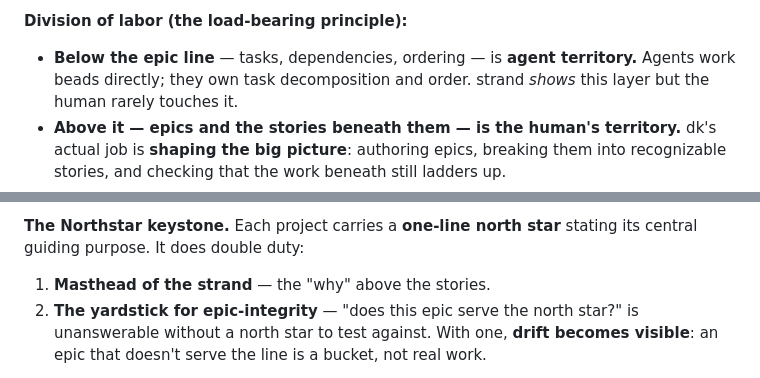
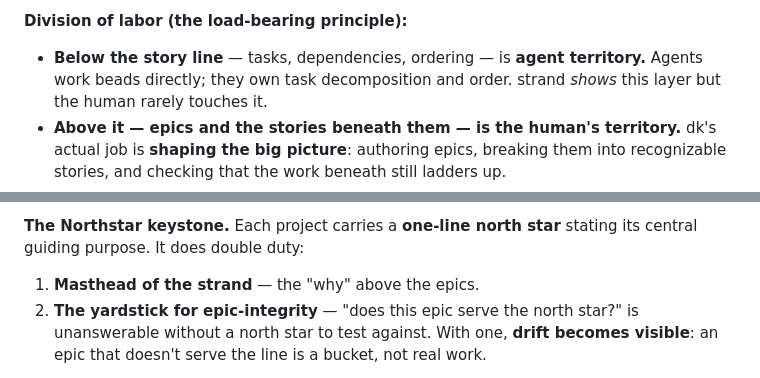
Before and after one commit to dkoosis/strand, a Markdown page: docs/strand-design.md, 2 parts joined by grey strips. GitHub-like rendering.

Commit message:
docs(strand): §1a boundary is the story line; north star sits above epics (str-xom) (#43)
Apply Gemini review on #43:
- human/agent boundary is below stories (human owns epics+stories), not below epics
- north star masthead sits above the L1 epics, not above stories (two levels down)

```diff
--- a/docs/strand-design.md
+++ b/docs/strand-design.md
@@ -65,7 +65,7 @@ roll-up over the catalog. This is strand's entire reason to exist, and it is pro
 
 **Division of labor (the load-bearing principle):**
 
-- **Below the epic line** — tasks, dependencies, ordering — is **agent
+- **Below the story line** — tasks, dependencies, ordering — is **agent
   territory.** Agents work beads directly; they own task decomposition and order. strand
   *shows* this layer but the human rarely touches it.
 - **Above it — epics and the stories beneath them — is the human's territory.** dk's actual
@@ -90,7 +90,7 @@ are the level beneath, and **tasks** are the agent-owned bottom.
 
 **The Northstar keystone.** Each project carries a **one-line north star** stating its
 central guiding purpose. It does double duty:
-1. **Masthead of the strand** — the "why" above the stories.
+1. **Masthead of the strand** — the "why" above the epics.
 2. **The yardstick for epic-integrity** — "does this epic serve the north star?" is unanswerable
    without a north star to test against. With one, **drift becomes visible**: an epic that
    doesn't serve the line is a bucket, not real work.
```
